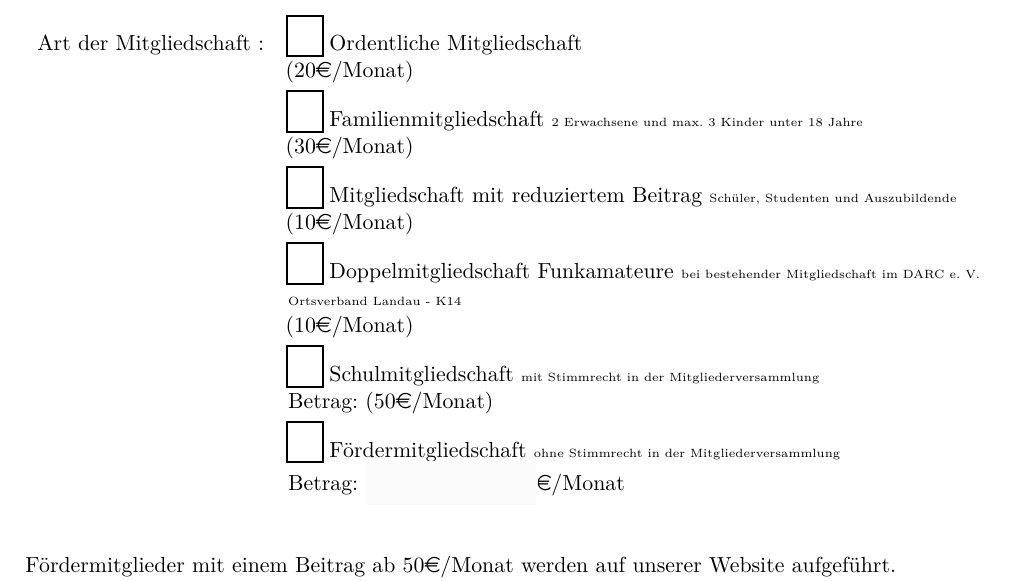
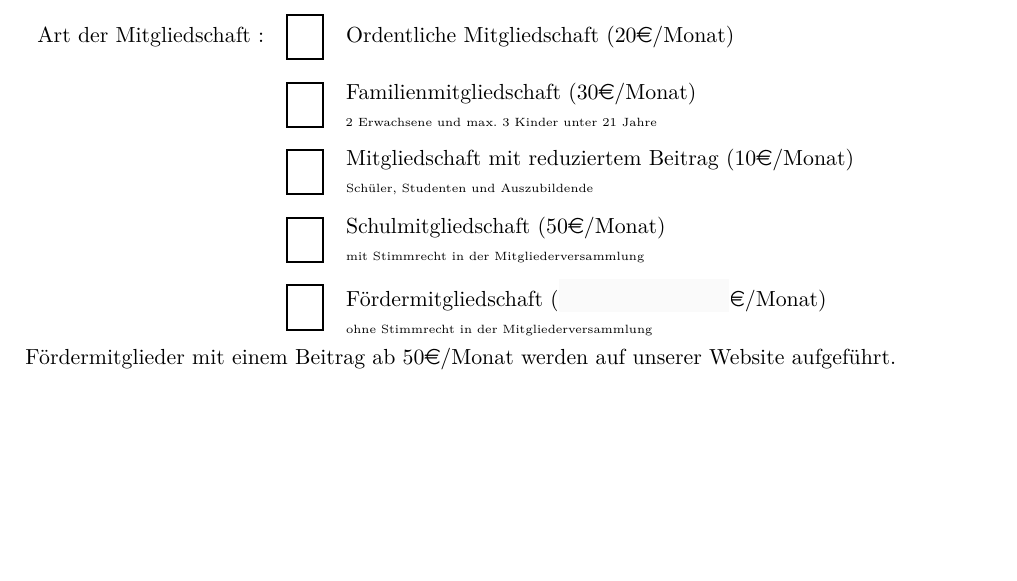
Before and after one commit to kaipelzel/Mitgliedsantrag, a LaTeX document (Mitgliedsantrag_ZTL.tex): part of page 1 of 2, cut so that both start at the same text, the shorter picture padded with empty space. Compiled offline with pdfLaTeX.

Commit message:
Tabelle "Art der Mitgliedschaft" aufgeräumt, Familienmitgliedschaft aktualisiert, die DARC-K14 Amateurfunker Mitgliedschaft entfernt.

```diff
--- a/Mitgliedsantrag_ZTL.tex
+++ b/Mitgliedsantrag_ZTL.tex
@@ -7,8 +7,9 @@ pdfusetitle,plainpages=false]{hyperref}
 \usepackage[T1]{fontenc}
 \usepackage{lmodern}
 \usepackage[ngerman]{babel}
-\usepackage{booktabs}
+\usepackage{booktabs} % Professionelle Tabellen
 \usepackage{tabularx}
+\usepackage{makecell} % Erlaubt Zeilenumbrüche in Tabellenzellen
 \usepackage{amssymb}
 \usepackage{eurosym}
 
@@ -74,19 +75,17 @@ Bei Familien sind alle Namen und Geburtsdaten und ggf. E-Mail-Adressen anzugeben
 
 \vspace{0.5cm}
 
-\begin{tabularx}{\linewidth}{lX}
-	Art der Mitgliedschaft : 	& 	\CheckBox[name=ord, width=0.6cm, height=0.6cm, bordercolor=0 0 0]{}
-									 Ordentliche Mitgliedschaft \newline (20\euro/Monat)\\
-								& 	\CheckBox[name=fam, width=0.6cm, height=0.6cm, bordercolor=0 0 0]{}
-									Familienmitgliedschaft {\tiny 2 Erwachsene und max. 3 Kinder unter 18 Jahre} \newline (30\euro/Monat)\\
-								& 	\CheckBox[name=red, width=0.6cm, height=0.6cm, bordercolor=0 0 0]{}
-									Mitgliedschaft mit reduziertem Beitrag {\tiny Schüler, Studenten und Auszubildende} \newline (10\euro/Monat)\\
-								& 	\CheckBox[name=k14, width=0.6cm, height=0.6cm, bordercolor=0 0 0]{}
-									Doppelmitgliedschaft Funkamateure {\tiny bei bestehender Mitgliedschaft im DARC e. V. Ortsverband Landau - K14} \newline (10\euro/Monat)\\
-								& 	\CheckBox[name=sch, width=0.6cm, height=0.6cm, bordercolor=0 0 0]{}
-									Schulmitgliedschaft {\tiny mit Stimmrecht in der Mitgliederversammlung} \newline Betrag: (50\euro/Monat) \\
-								& 	\CheckBox[name=foe, width=0.6cm, height=0.6cm, bordercolor=0 0 0]{}
-									Fördermitgliedschaft {\tiny ohne Stimmrecht in der Mitgliederversammlung}\newline Betrag: \TextField[width=3cm, bordercolor=1 1 1, backgroundcolor=0.98 0.98 0.98]{betrag}\euro/Monat\\\\
+\begin{tabularx}{\linewidth}{lcX}
+	Art der Mitgliedschaft : 	& \makecell{\CheckBox[name=ord, width=0.6cm, height=0.6cm, bordercolor=0 0 0]{}} &
+									Ordentliche Mitgliedschaft (20\euro/Monat)\\[2ex]
+								& \makecell{\CheckBox[name=fam, width=0.6cm, height=0.6cm, bordercolor=0 0 0]{}} &
+									\parbox{10cm}{Familienmitgliedschaft (30\euro/Monat) \\ {\tiny 2 Erwachsene und max. 3 Kinder unter 21 Jahre}}\\[2ex]
+								& \makecell{\CheckBox[name=red, width=0.6cm, height=0.6cm, bordercolor=0 0 0]{}} &
+									\parbox{10cm}{Mitgliedschaft mit reduziertem Beitrag (10\euro/Monat) \\ {\tiny Schüler, Studenten und Auszubildende} }\\[2ex]
+								& \makecell{\CheckBox[name=sch, width=0.6cm, height=0.6cm, bordercolor=0 0 0]{}} &
+									\parbox{10cm}{Schulmitgliedschaft (50\euro/Monat) \\ {\tiny mit Stimmrecht in der Mitgliederversammlung} }\\[2ex]
+								& \makecell{\CheckBox[name=foe, width=0.6cm, height=0.6cm, bordercolor=0 0 0]{}} &
+									\parbox{10cm}{Fördermitgliedschaft (\TextField[width=3cm, bordercolor=1 1 1, backgroundcolor=0.98 0.98 0.98]{betrag}\euro/Monat) \\ {\tiny ohne Stimmrecht in der Mitgliederversammlung}}\\[2ex]
 
 \end{tabularx}
 \end{Form}
```
Also changed, not shown: Mitgliedsantrag_ZTL.pdf.
